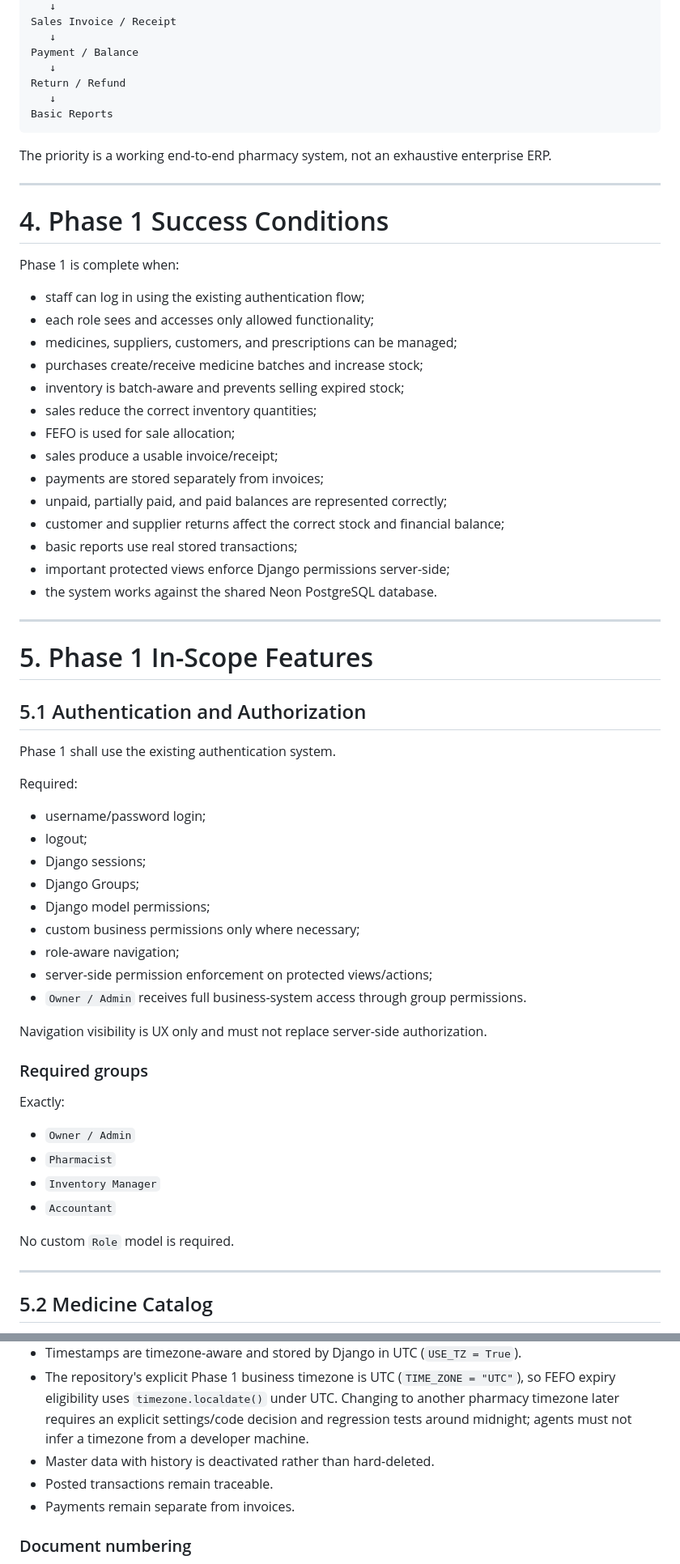
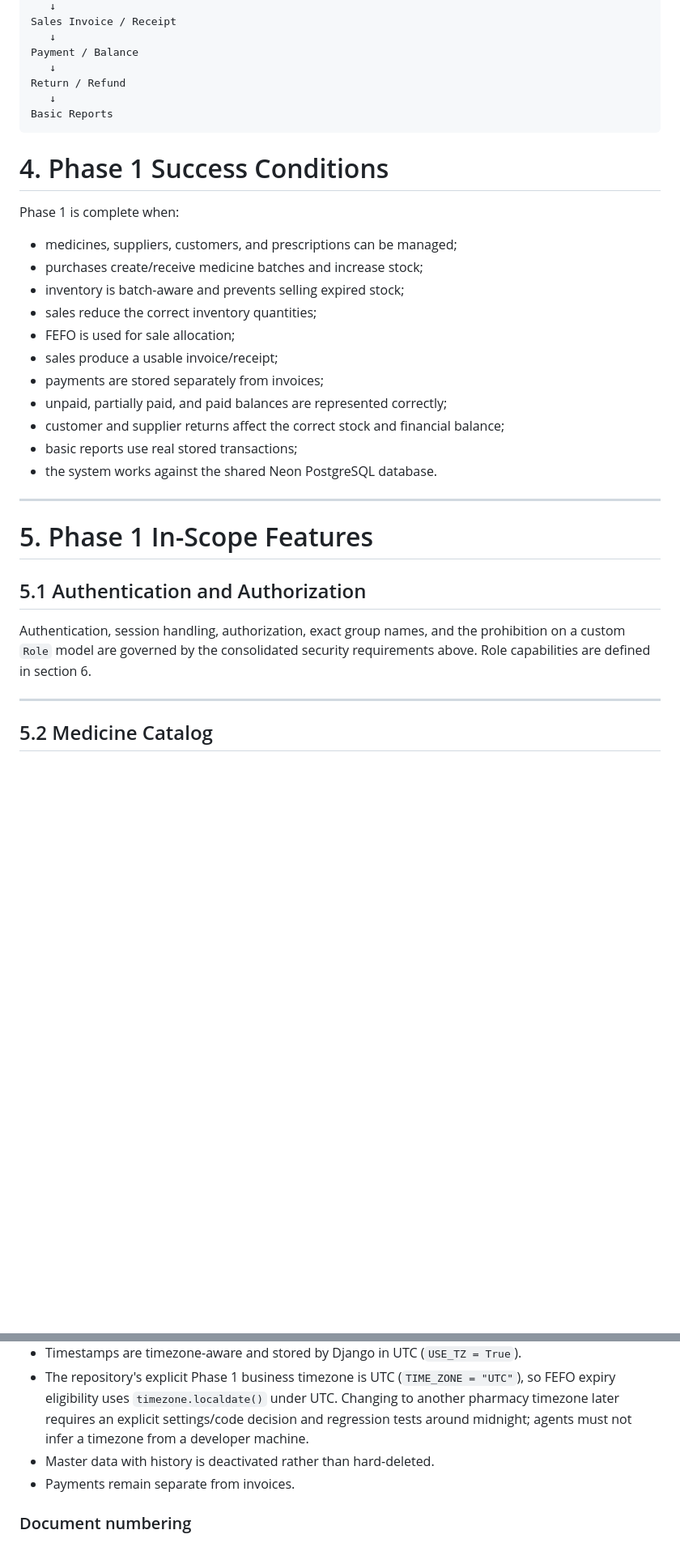
Before and after one commit to MohammadHajeer/pharmacy-management-system, a Markdown page: docs/BRD.md, 2 parts joined by grey strips. Shown at 81% size. GitHub-like rendering; blank space fills up the shorter version.

````diff
--- a/docs/BRD.md
+++ b/docs/BRD.md
@@ -79,16 +105,10 @@ Return / Refund
 Basic Reports
 ```
 
-The priority is a working end-to-end pharmacy system, not an exhaustive enterprise ERP.
-
----
-
 # 4. Phase 1 Success Conditions
 
 Phase 1 is complete when:
 
-- staff can log in using the existing authentication flow;
-- each role sees and accesses only allowed functionality;
 - medicines, suppliers, customers, and prescriptions can be managed;
 - purchases create/receive medicine batches and increase stock;
 - inventory is batch-aware and prevents selling expired stock;
@@ -99,7 +119,6 @@ Phase 1 is complete when:
 - unpaid, partially paid, and paid balances are represented correctly;
 - customer and supplier returns affect the correct stock and financial balance;
 - basic reports use real stored transactions;
-- important protected views enforce Django permissions server-side;
 - the system works against the shared Neon PostgreSQL database.
 
 ---
@@ -108,32 +127,7 @@ Phase 1 is complete when:
 
 ## 5.1 Authentication and Authorization
 
-Phase 1 shall use the existing authentication system.
-
-Required:
-
-- username/password login;
-- logout;
-- Django sessions;
-- Django Groups;
-- Django model permissions;
-- custom business permissions only where necessary;
-- role-aware navigation;
-- server-side permission enforcement on protected views/actions;
-- `Owner / Admin` receives full business-system access through group permissions.
-
-Navigation visibility is UX only and must not replace server-side authorization.
-
-### Required groups
-
-Exactly:
-
-- `Owner / Admin`
-- `Pharmacist`
-- `Inventory Manager`
-- `Accountant`
-
-No custom `Role` model is required.
+Authentication, session handling, authorization, exact group names, and the prohibition on a custom `Role` model are governed by the consolidated security requirements above. Role capabilities are defined in section 6.
 
 ---
 
@@ -741,7 +733,6 @@ Every increase/decrease must create a corresponding `StockMovement` in the same
 - Timestamps are timezone-aware and stored by Django in UTC (`USE_TZ = True`).
 - The repository's explicit Phase 1 business timezone is UTC (`TIME_ZONE = "UTC"`), so FEFO expiry eligibility uses `timezone.localdate()` under UTC. Changing to another pharmacy timezone later requires an explicit settings/code decision and regression tests around midnight; agents must not infer a timezone from a developer machine.
 - Master data with history is deactivated rather than hard-deleted.
-- Posted transactions remain traceable.
 - Payments remain separate from invoices.
 
 ### Document numbering
````
Also changed, not shown: other parts of docs/BRD.md (+40 -16 lines).
